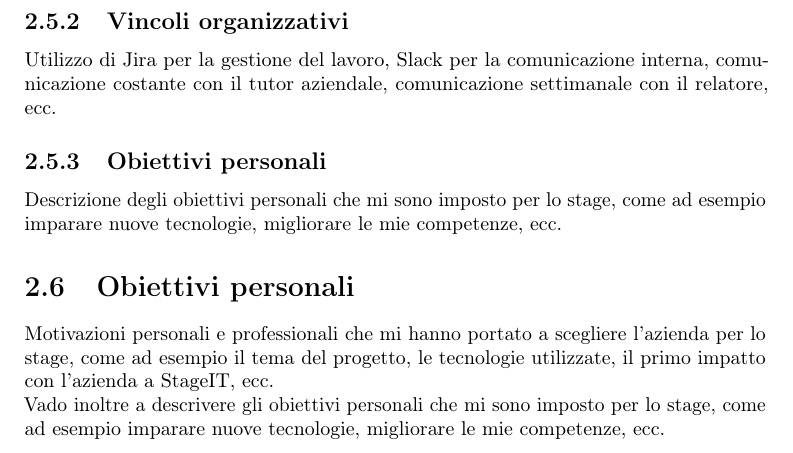
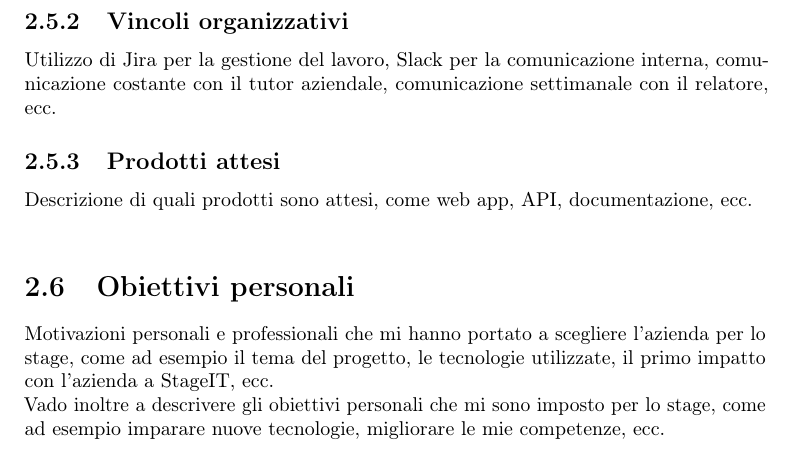
Before and after one commit to AMike01/CS-Thesis, a LaTeX thesis (thesis.tex, which reads chapters/introduzioneAlProgetto/vincoli.tex): part of page 12 of 20, cut so that both start at the same text. Compiled offline with pdfLaTeX.

Commit message:
sistemato

```diff
--- a/chapters/introduzioneAlProgetto/vincoli.tex
+++ b/chapters/introduzioneAlProgetto/vincoli.tex
@@ -11,7 +11,7 @@ Utilizzo di ReactJs come framework frontend, NestJs come backend, MongoDB come d
 
 Utilizzo di Jira per la gestione del lavoro, Slack per la comunicazione interna, comunicazione costante con il tutor aziendale, comunicazione settimanale con il relatore, ecc.
 
-\subsection{Obiettivi personali}
-\label{subsec:obiettivi-personali}
+\subsection{Prodotti attesi}
+\label{subsec:prodotti-attesi}
 
-Descrizione degli obiettivi personali che mi sono imposto per lo stage, come ad esempio imparare nuove tecnologie, migliorare le mie competenze, ecc.
+Descrizione di quali prodotti sono attesi, come web app, API, documentazione, ecc.\\
```
Also changed, not shown: chapters/retrospettivaFinale/raggiungimento-obiettivi.tex (+2 -2 lines).
